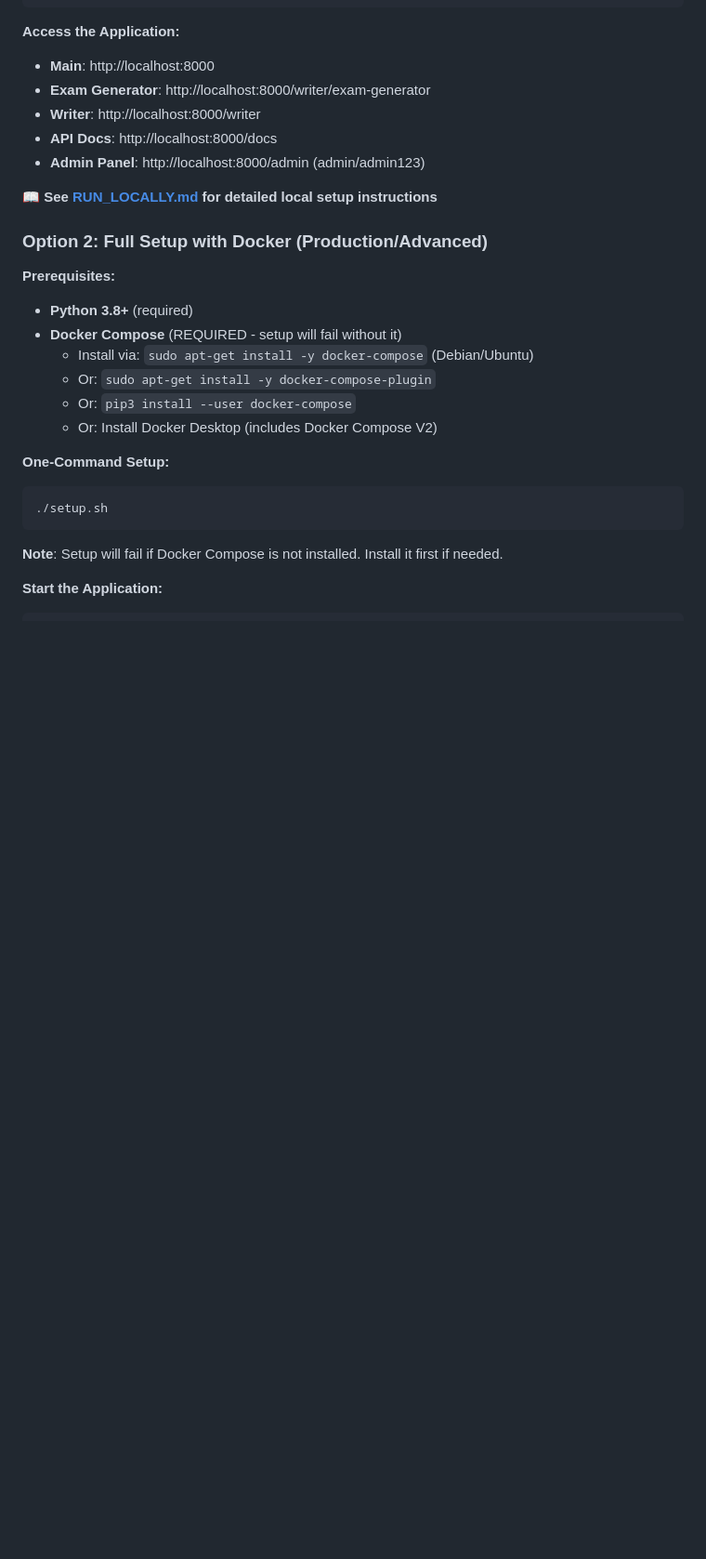
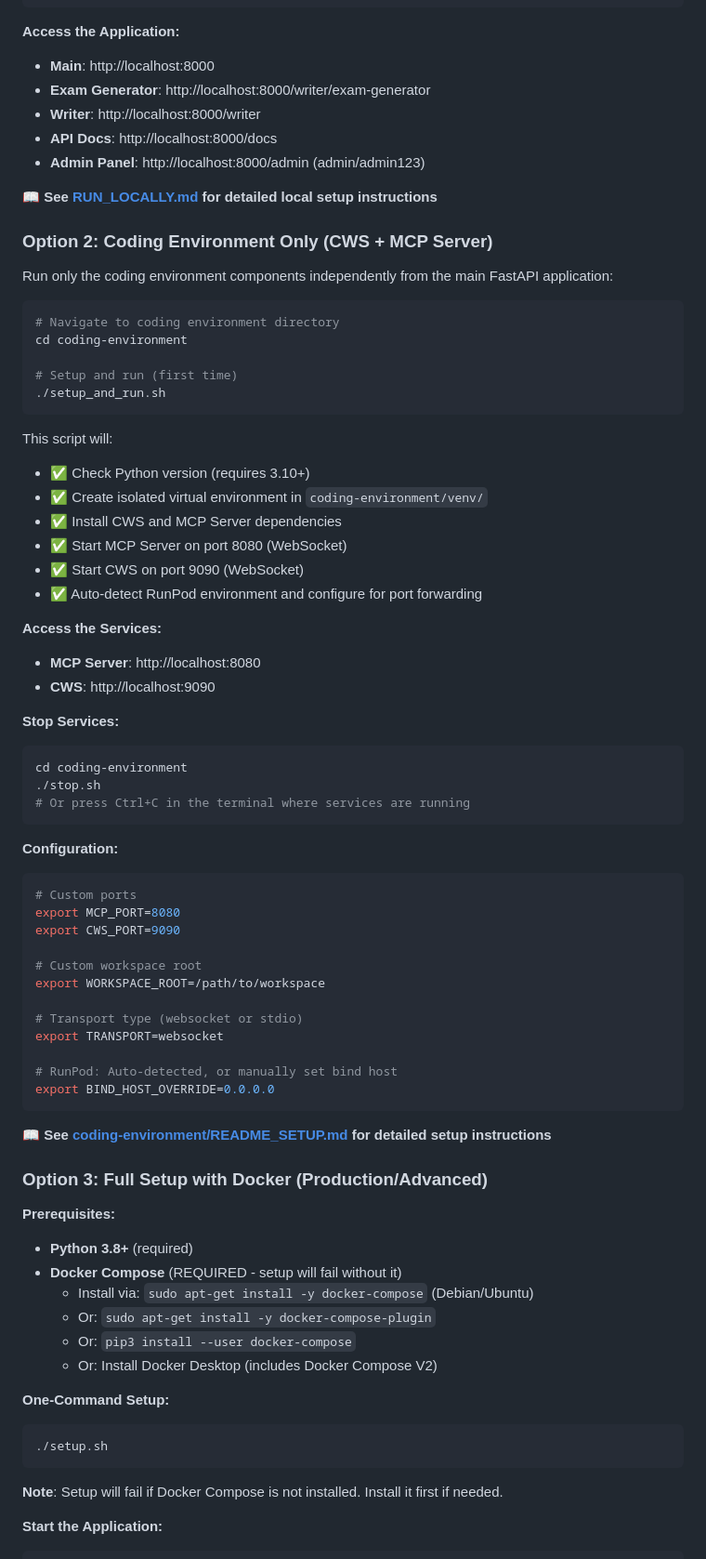
Before and after one commit to lebonange2/Umufasha, a Markdown page: README.md, the part around one of its changes. Shown at 93% size. Rendered like a GitHub page; blank space fills up the shorter version.

Commit message:
Add coding environment setup instructions to README
- Added Option 2: Coding Environment Only section in Quick Start
- Added Coding Environment Scripts table in Helper Scripts section
- Added link to coding-environment/README_SETUP.md in Documentation section
- Includes setup, configuration, and RunPod support information

````diff
--- a/README.md
+++ b/README.md
@@ -83,7 +83,56 @@ export OPENAI_API_KEY=sk-your-key-here
 
 📖 **See [RUN_LOCALLY.md](RUN_LOCALLY.md) for detailed local setup instructions**
 
-### Option 2: Full Setup with Docker (Production/Advanced)
+### Option 2: Coding Environment Only (CWS + MCP Server)
+
+Run only the coding environment components independently from the main FastAPI application:
+
+```bash
+# Navigate to coding environment directory
+cd coding-environment
+
+# Setup and run (first time)
+./setup_and_run.sh
+```
+
+This script will:
+- ✅ Check Python version (requires 3.10+)
+- ✅ Create isolated virtual environment in `coding-environment/venv/`
+- ✅ Install CWS and MCP Server dependencies
+- ✅ Start MCP Server on port 8080 (WebSocket)
+- ✅ Start CWS on port 9090 (WebSocket)
+- ✅ Auto-detect RunPod environment and configure for port forwarding
+
+**Access the Services:**
+- **MCP Server**: http://localhost:8080
+- **CWS**: http://localhost:9090
+
+**Stop Services:**
+```bash
+cd coding-environment
+./stop.sh
+# Or press Ctrl+C in the terminal where services are running
+```
+
+**Configuration:**
+```bash
+# Custom ports
+export MCP_PORT=8080
+export CWS_PORT=9090
+
+# Custom workspace root
+export WORKSPACE_ROOT=/path/to/workspace
+
+# Transport type (websocket or stdio)
+export TRANSPORT=websocket
+
+# RunPod: Auto-detected, or manually set bind host
+export BIND_HOST_OVERRIDE=0.0.0.0
+```
+
+📖 **See [coding-environment/README_SETUP.md](coding-environment/README_SETUP.md) for detailed setup instructions**
+
+### Option 3: Full Setup with Docker (Production/Advanced)
 
 **Prerequisites:**
 - **Python 3.8+** (required)
````
Also changed, not shown: other parts of README.md (+7 -0 lines).
